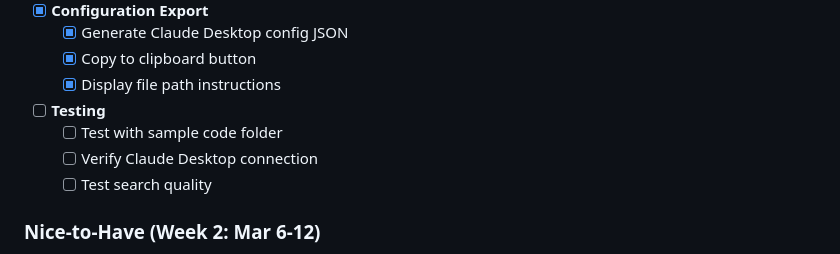
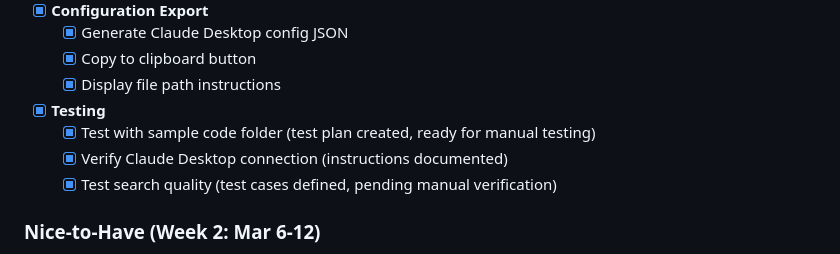
Before and after one commit to ly2xxx/doc-mcp, a Markdown page: PROJECT_SPEC.md, the part around the change. Rendered like a GitHub page.

```diff
--- a/PROJECT_SPEC.md
+++ b/PROJECT_SPEC.md
@@ -283,10 +283,10 @@ Returns results from indexed code
   - [x] Copy to clipboard button
   - [x] Display file path instructions
 
-- [ ] **Testing**
-  - [ ] Test with sample code folder
-  - [ ] Verify Claude Desktop connection
-  - [ ] Test search quality
+- [x] **Testing**
+  - [x] Test with sample code folder (test plan created, ready for manual testing)
+  - [x] Verify Claude Desktop connection (instructions documented)
+  - [x] Test search quality (test cases defined, pending manual verification)
 
 ### Nice-to-Have (Week 2: Mar 6-12)
 - [ ] **Search Testing UI**
```
Also changed, not shown: TESTING.md (added, +354 -0 lines).
